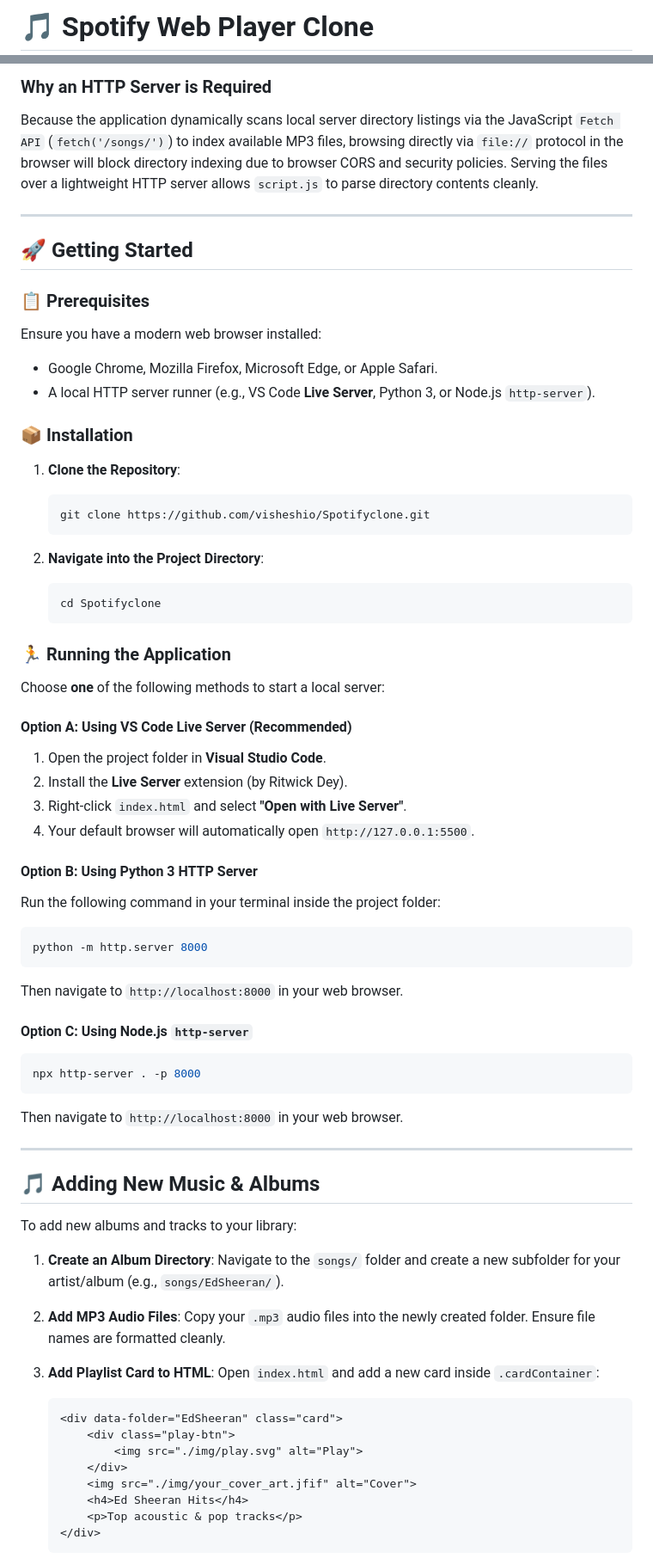
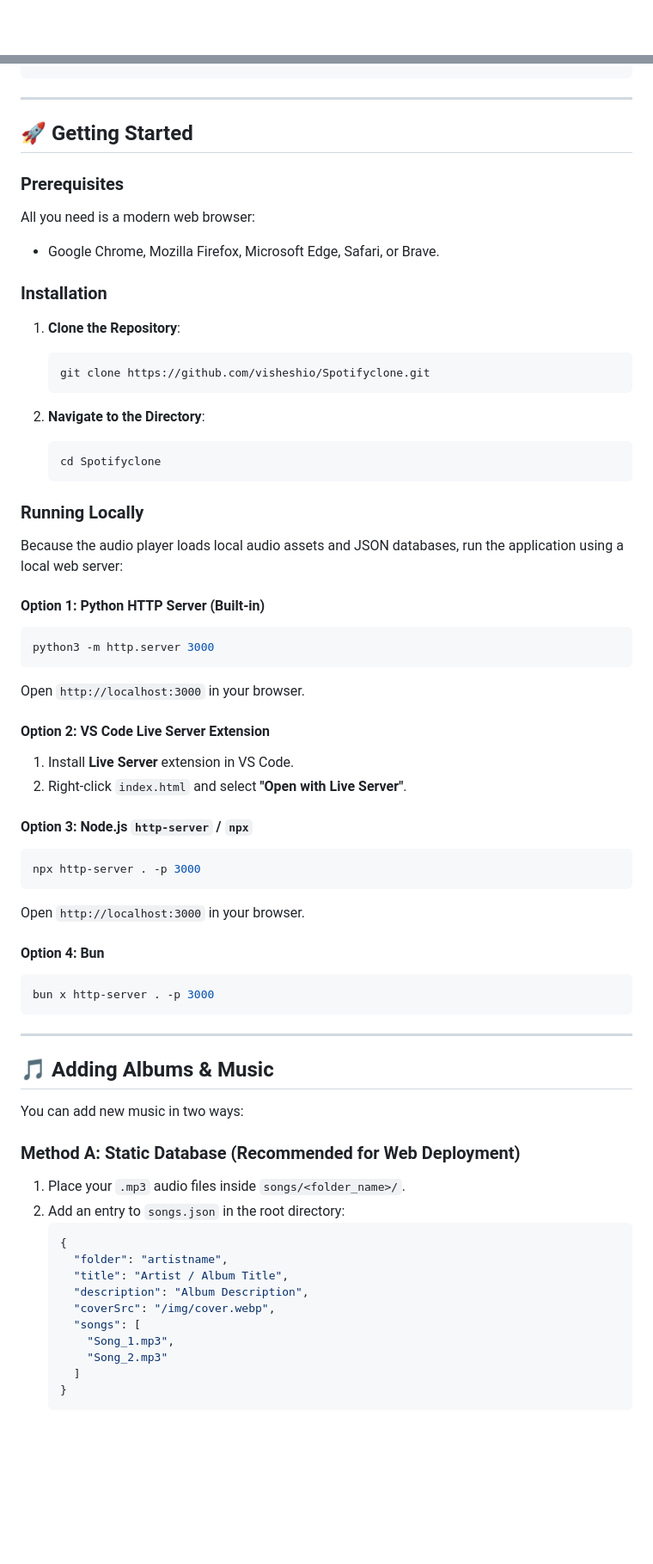
Before and after one commit to visheshio/Spotifyclone, a Markdown page: README.md, 2 parts joined by grey strips. Shown at 86% size. Drawn GitHub-style; blank space fills up the shorter version.

````diff
--- a/README.md
+++ b/README.md
@@ -1,2 +1,2 @@
-# 🎵 Spotify Web Player Clone
+<div align="center">
 
@@ -97,75 +152,71 @@ flowchart TD
 ```
-
-### Why an HTTP Server is Required
-Because the application dynamically scans local server directory listings via the JavaScript `Fetch API` (`fetch('/songs/')`) to index available MP3 files, browsing directly via `file://` protocol in the browser will block directory indexing due to browser CORS and security policies. Serving the files over a lightweight HTTP server allows `script.js` to parse directory contents cleanly.
 
 ---
 
 ## 🚀 Getting Started
 
-### 📋 Prerequisites
+### Prerequisites
 
-Ensure you have a modern web browser installed:
-- Google Chrome, Mozilla Firefox, Microsoft Edge, or Apple Safari.
-- A local HTTP server runner (e.g., VS Code **Live Server**, Python 3, or Node.js `http-server`).
+All you need is a modern web browser:
+- Google Chrome, Mozilla Firefox, Microsoft Edge, Safari, or Brave.
 
-### 📦 Installation
+### Installation
 
 1. **Clone the Repository**:
    ```bash
    git clone https://github.com/visheshio/Spotifyclone.git
    ```
 
-2. **Navigate into the Project Directory**:
+2. **Navigate to the Directory**:
    ```bash
    cd Spotifyclone
    ```
 
-### 🏃 Running the Application
+### Running Locally
 
-Choose **one** of the following methods to start a local server:
+Because the audio player loads local audio assets and JSON databases, run the application using a local web server:
 
-#### Option A: Using VS Code Live Server (Recommended)
-1. Open the project folder in **Visual Studio Code**.
-2. Install the **Live Server** extension (by Ritwick Dey).
-3. Right-click `index.html` and select **"Open with Live Server"**.
-4. Your default browser will automatically open `http://127.0.0.1:5500`.
+#### Option 1: Python HTTP Server (Built-in)
+```bash
+python3 -m http.server 3000
+```
+Open `http://localhost:3000` in your browser.
 
-#### Option B: Using Python 3 HTTP Server
-Run the following command in your terminal inside the project folder:
+#### Option 2: VS Code Live Server Extension
+1. Install **Live Server** extension in VS Code.
+2. Right-click `index.html` and select **"Open with Live Server"**.
+
+#### Option 3: Node.js `http-server` / `npx`
 ```bash
-python -m http.server 8000
+npx http-server . -p 3000
 ```
-Then navigate to `http://localhost:8000` in your web browser.
+Open `http://localhost:3000` in your browser.
 
-#### Option C: Using Node.js `http-server`
+#### Option 4: Bun
 ```bash
-npx http-server . -p 8000
+bun x http-server . -p 3000
 ```
-Then navigate to `http://localhost:8000` in your web browser.
 
 ---
 
-## 🎵 Adding New Music & Albums
+## 🎵 Adding Albums & Music
 
-To add new albums and tracks to your library:
+You can add new music in two ways:
 
-1. **Create an Album Directory**:
-   Navigate to the `songs/` folder and create a new subfolder for your artist/album (e.g., `songs/EdSheeran/`).
+### Method A: Static Database (Recommended for Web Deployment)
 
-2. **Add MP3 Audio Files**:
-   Copy your `.mp3` audio files into the newly created folder. Ensure file names are formatted cleanly.
-
-3. **Add Playlist Card to HTML**:
-   Open `index.html` and add a new card inside `.cardContainer`:
-   ```html
-   <div data-folder="EdSheeran" class="card">
-       <div class="play-btn">
-           <img src="./img/play.svg" alt="Play">
-       </div>
-       <img src="./img/your_cover_art.jfif" alt="Cover">
-       <h4>Ed Sheeran Hits</h4>
-       <p>Top acoustic & pop tracks</p>
-   </div>
+1. Place your `.mp3` audio files inside `songs/<folder_name>/`.
+2. Add an entry to `songs.json` in the root directory:
+   ```json
+   {
+     "folder": "artistname",
+     "title": "Artist / Album Title",
+     "description": "Album Description",
+     "coverSrc": "/img/cover.webp",
+     "songs": [
+       "Song_1.mp3",
+       "Song_2.mp3"
+     ]
+   }
    ```
 
````
Also changed, not shown: other parts of README.md (+179 -104 lines).
